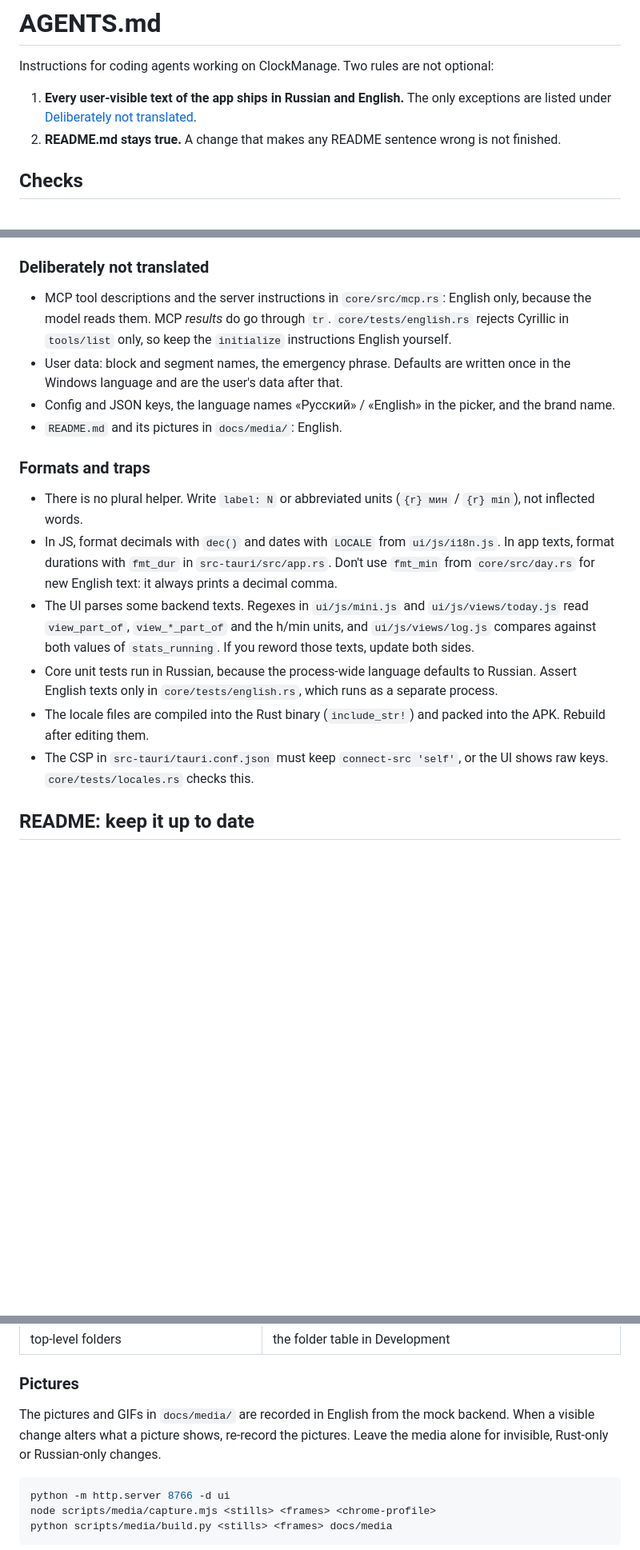
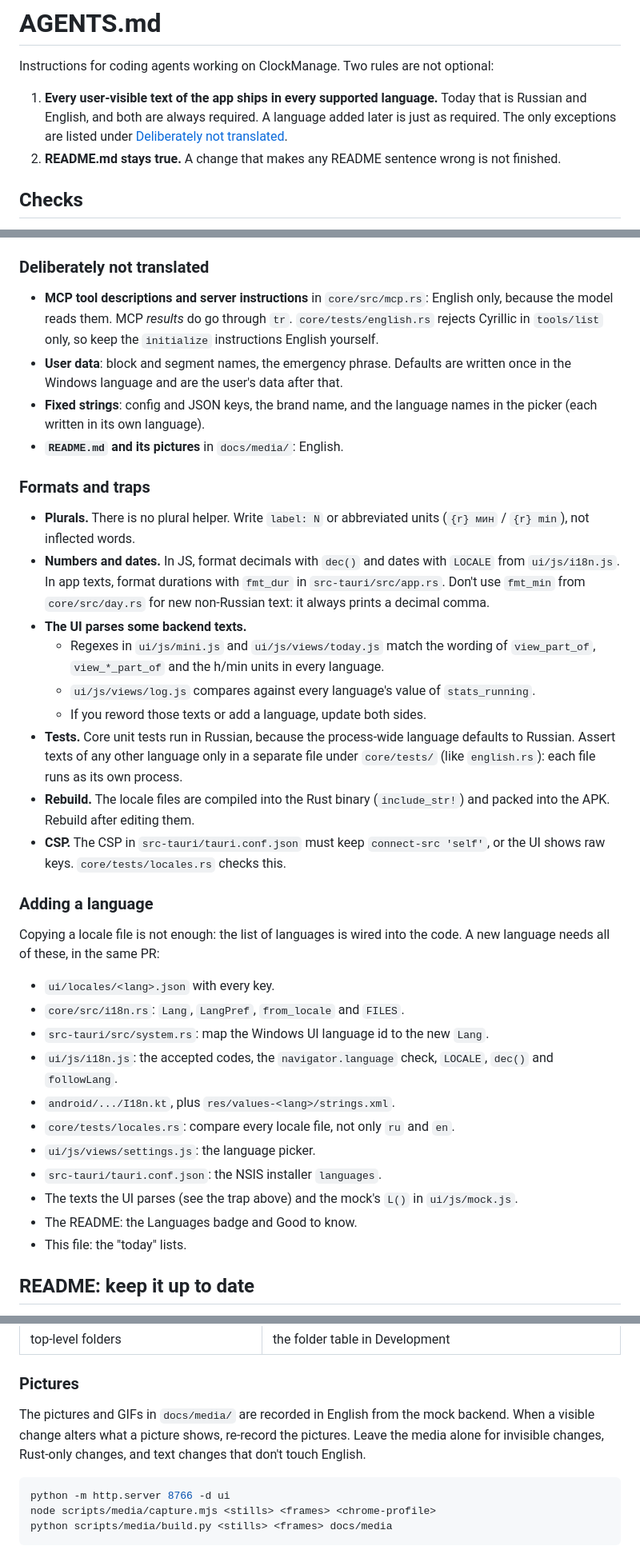
Before and after one commit to NikGob/ClockManage, a Markdown page: AGENTS.md, 3 parts joined by grey strips. Shown at 80% size. Rendered like a GitHub page; blank space fills up the shorter version.

````diff
--- a/AGENTS.md
+++ b/AGENTS.md
@@ -2,7 +2,7 @@
 
 Instructions for coding agents working on ClockManage. Two rules are not optional:
 
-1. **Every user-visible text of the app ships in Russian and English.** The only exceptions are listed under [Deliberately not translated](#deliberately-not-translated).
+1. **Every user-visible text of the app ships in every supported language.** Today that is Russian and English, and both are always required. A language added later is just as required. The only exceptions are listed under [Deliberately not translated](#deliberately-not-translated).
 2. **README.md stays true.** A change that makes any README sentence wrong is not finished.
 
 ## Checks
@@ -62,19 +76,38 @@ The app is fully bilingual: Settings → System → Language (Auto follows Windo
 
 ### Deliberately not translated
 
-- MCP tool descriptions and the server instructions in `core/src/mcp.rs`: English only, because the model reads them. MCP *results* do go through `tr`. `core/tests/english.rs` rejects Cyrillic in `tools/list` only, so keep the `initialize` instructions English yourself.
-- User data: block and segment names, the emergency phrase. Defaults are written once in the Windows language and are the user's data after that.
-- Config and JSON keys, the language names «Русский» / «English» in the picker, and the brand name.
-- `README.md` and its pictures in `docs/media/`: English.
+- **MCP tool descriptions and server instructions** in `core/src/mcp.rs`: English only, because the model reads them. MCP *results* do go through `tr`. `core/tests/english.rs` rejects Cyrillic in `tools/list` only, so keep the `initialize` instructions English yourself.
+- **User data**: block and segment names, the emergency phrase. Defaults are written once in the Windows language and are the user's data after that.
+- **Fixed strings**: config and JSON keys, the brand name, and the language names in the picker (each written in its own language).
+- **`README.md` and its pictures** in `docs/media/`: English.
 
 ### Formats and traps
 
-- There is no plural helper. Write `label: N` or abbreviated units (`{r} мин` / `{r} min`), not inflected words.
-- In JS, format decimals with `dec()` and dates with `LOCALE` from `ui/js/i18n.js`. In app texts, format durations with `fmt_dur` in `src-tauri/src/app.rs`. Don't use `fmt_min` from `core/src/day.rs` for new English text: it always prints a decimal comma.
-- The UI parses some backend texts. Regexes in `ui/js/mini.js` and `ui/js/views/today.js` read `view_part_of`, `view_*_part_of` and the h/min units, and `ui/js/views/log.js` compares against both values of `stats_running`. If you reword those texts, update both sides.
-- Core unit tests run in Russian, because the process-wide language defaults to Russian. Assert English texts only in `core/tests/english.rs`, which runs as a separate process.
-- The locale files are compiled into the Rust binary (`include_str!`) and packed into the APK. Rebuild after editing them.
-- The CSP in `src-tauri/tauri.conf.json` must keep `connect-src 'self'`, or the UI shows raw keys. `core/tests/locales.rs` checks this.
+- **Plurals.** There is no plural helper. Write `label: N` or abbreviated units (`{r} мин` / `{r} min`), not inflected words.
+- **Numbers and dates.** In JS, format decimals with `dec()` and dates with `LOCALE` from `ui/js/i18n.js`. In app texts, format durations with `fmt_dur` in `src-tauri/src/app.rs`. Don't use `fmt_min` from `core/src/day.rs` for new non-Russian text: it always prints a decimal comma.
+- **The UI parses some backend texts.**
+  - Regexes in `ui/js/mini.js` and `ui/js/views/today.js` match the wording of `view_part_of`, `view_*_part_of` and the h/min units in every language.
+  - `ui/js/views/log.js` compares against every language's value of `stats_running`.
+  - If you reword those texts or add a language, update both sides.
+- **Tests.** Core unit tests run in Russian, because the process-wide language defaults to Russian. Assert texts of any other language only in a separate file under `core/tests/` (like `english.rs`): each file runs as its own process.
+- **Rebuild.** The locale files are compiled into the Rust binary (`include_str!`) and packed into the APK. Rebuild after editing them.
+- **CSP.** The CSP in `src-tauri/tauri.conf.json` must keep `connect-src 'self'`, or the UI shows raw keys. `core/tests/locales.rs` checks this.
+
+### Adding a language
+
+Copying a locale file is not enough: the list of languages is wired into the code. A new language needs all of these, in the same PR:
+
+- `ui/locales/<lang>.json` with every key.
+- `core/src/i18n.rs`: `Lang`, `LangPref`, `from_locale` and `FILES`.
+- `src-tauri/src/system.rs`: map the Windows UI language id to the new `Lang`.
+- `ui/js/i18n.js`: the accepted codes, the `navigator.language` check, `LOCALE`, `dec()` and `followLang`.
+- `android/.../I18n.kt`, plus `res/values-<lang>/strings.xml`.
+- `core/tests/locales.rs`: compare every locale file, not only `ru` and `en`.
+- `ui/js/views/settings.js`: the language picker.
+- `src-tauri/tauri.conf.json`: the NSIS installer `languages`.
+- The texts the UI parses (see the trap above) and the mock's `L()` in `ui/js/mock.js`.
+- The README: the Languages badge and Good to know.
+- This file: the "today" lists.
 
 ## README: keep it up to date
 
@@ -98,7 +131,7 @@ The app is fully bilingual: Settings → System → Language (Auto follows Windo
 
 ### Pictures
 
-The pictures and GIFs in `docs/media/` are recorded in English from the mock backend. When a visible change alters what a picture shows, re-record the pictures. Leave the media alone for invisible, Rust-only or Russian-only changes.
+The pictures and GIFs in `docs/media/` are recorded in English from the mock backend. When a visible change alters what a picture shows, re-record the pictures. Leave the media alone for invisible changes, Rust-only changes, and text changes that don't touch English.
 
 ```sh
 python -m http.server 8766 -d ui
````
Also changed, not shown: other parts of AGENTS.md (+29 -15 lines).
